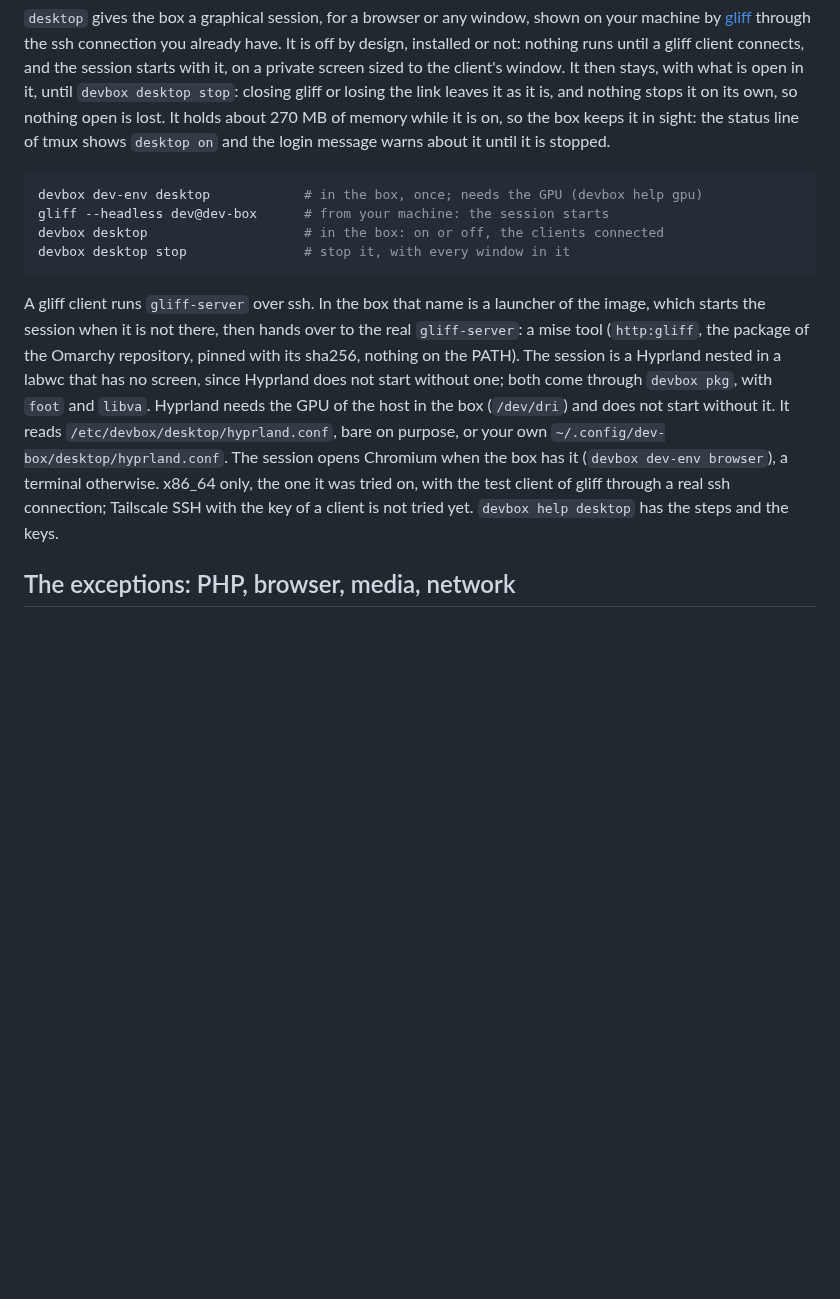
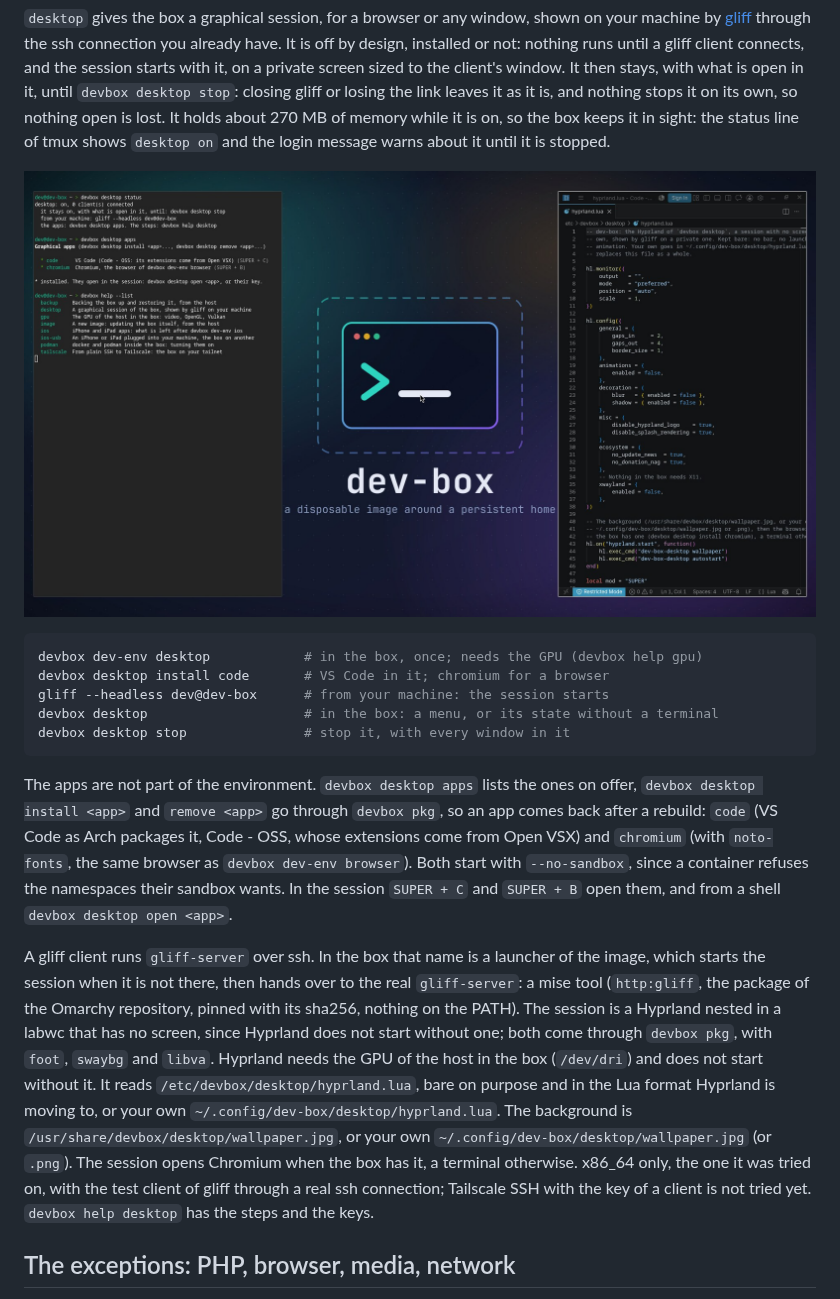
Before and after one commit to c4software/dev-box, a Markdown page: docs/dev-envs.md, the part around the change. Rendered like a GitHub page; pictures changed too: docs/screenshots/desktop.jpg (added); blank space fills up the shorter version.

Commit message:
devbox desktop: a menu, graphical apps, a wallpaper, and the Lua config of Hyprland. Without an argument on a terminal it opens a menu (start, stop, install, remove or open an app), the state otherwise. The apps are a small catalogue installed through devbox pkg, so they come back after a rebuild: code (VS Code as Code - OSS) and chromium, both run with --no-sandbox, opened by SUPER + C and SUPER + B in the session or by devbox desktop open; a key for an app that is missing says so on the screen. The session has a dev-box background, drawn by swaybg (a new package of the environment), replaced by ~/.config/dev-box/desktop/wallpaper.jpg when there is one. The config of Hyprland moves to hyprland.lua, the format it keeps (0.57 drops .conf); a hyprland.conf of the user is still read. Hyprland now starts through start-hyprland and without the XDG_CURRENT_DESKTOP of labwc, which it warned about on screen; the stop takes the watchdog down first. The README ends on a capture of the session

````diff
--- a/docs/dev-envs.md
+++ b/docs/dev-envs.md
@@ -152,24 +152,38 @@ It holds about 270 MB of memory while it is on, so the box keeps it in sight:
 the status line of tmux shows `desktop on` and the login message warns about it
 until it is stopped.
 
+![The graphical session of a box: the dev-box wallpaper, a terminal showing devbox desktop status, the apps and the help topics on the left, VS Code on the right](screenshots/desktop.jpg)
+
 ```bash
 devbox dev-env desktop            # in the box, once; needs the GPU (devbox help gpu)
+devbox desktop install code       # VS Code in it; chromium for a browser
 gliff --headless dev@dev-box      # from your machine: the session starts
-devbox desktop                    # in the box: on or off, the clients connected
+devbox desktop                    # in the box: a menu, or its state without a terminal
 devbox desktop stop               # stop it, with every window in it
 ```
+
+The apps are not part of the environment. `devbox desktop apps` lists the ones
+on offer, `devbox desktop install <app>` and `remove <app>` go through
+`devbox pkg`, so an app comes back after a rebuild: `code` (VS Code as Arch
+packages it, Code - OSS, whose extensions come from Open VSX) and `chromium`
+(with `noto-fonts`, the same browser as `devbox dev-env browser`). Both start
+with `--no-sandbox`, since a container refuses the namespaces their sandbox
+wants. In the session `SUPER + C` and `SUPER + B` open them, and from a shell
+`devbox desktop open <app>`.
 
 A gliff client runs `gliff-server` over ssh. In the box that name is a
 launcher of the image, which starts the session when it is not there, then
 hands over to the real `gliff-server`: a mise tool (`http:gliff`, the package
 of the Omarchy repository, pinned with its sha256, nothing on the PATH). The
 session is a Hyprland nested in a labwc that has no screen, since Hyprland
-does not start without one; both come through `devbox pkg`, with `foot` and
-`libva`. Hyprland needs the GPU of the host in the box (`/dev/dri`) and does
-not start without it. It reads `/etc/devbox/desktop/hyprland.conf`, bare on
-purpose, or your own `~/.config/dev-box/desktop/hyprland.conf`. The session
-opens Chromium when the box has it (`devbox dev-env browser`), a terminal
-otherwise. x86_64 only, the one it was tried on, with the test client of gliff
+does not start without one; both come through `devbox pkg`, with `foot`,
+`swaybg` and `libva`. Hyprland needs the GPU of the host in the box
+(`/dev/dri`) and does not start without it. It reads
+`/etc/devbox/desktop/hyprland.lua`, bare on purpose and in the Lua format
+Hyprland is moving to, or your own `~/.config/dev-box/desktop/hyprland.lua`.
+The background is `/usr/share/devbox/desktop/wallpaper.jpg`, or your own
+`~/.config/dev-box/desktop/wallpaper.jpg` (or `.png`). The session opens
+Chromium when the box has it, a terminal otherwise. x86_64 only, the one it was tried on, with the test client of gliff
 through a real ssh connection; Tailscale SSH with the key of a client is not
 tried yet. `devbox help desktop` has the steps and the keys.
 
````
Also changed, not shown: README.md (+11 -1 lines), docs/commands.md (+1 -1 lines), 8 other files.
